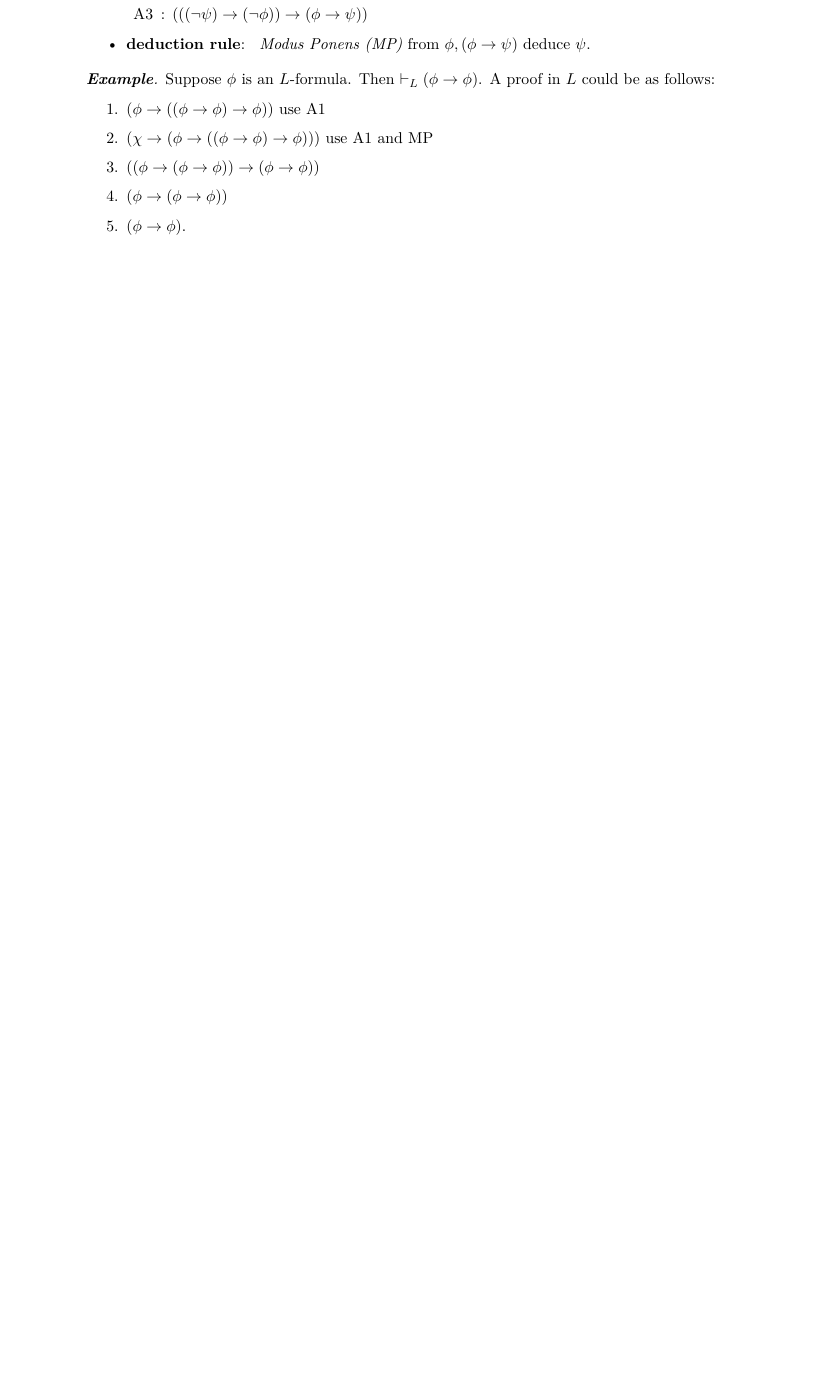
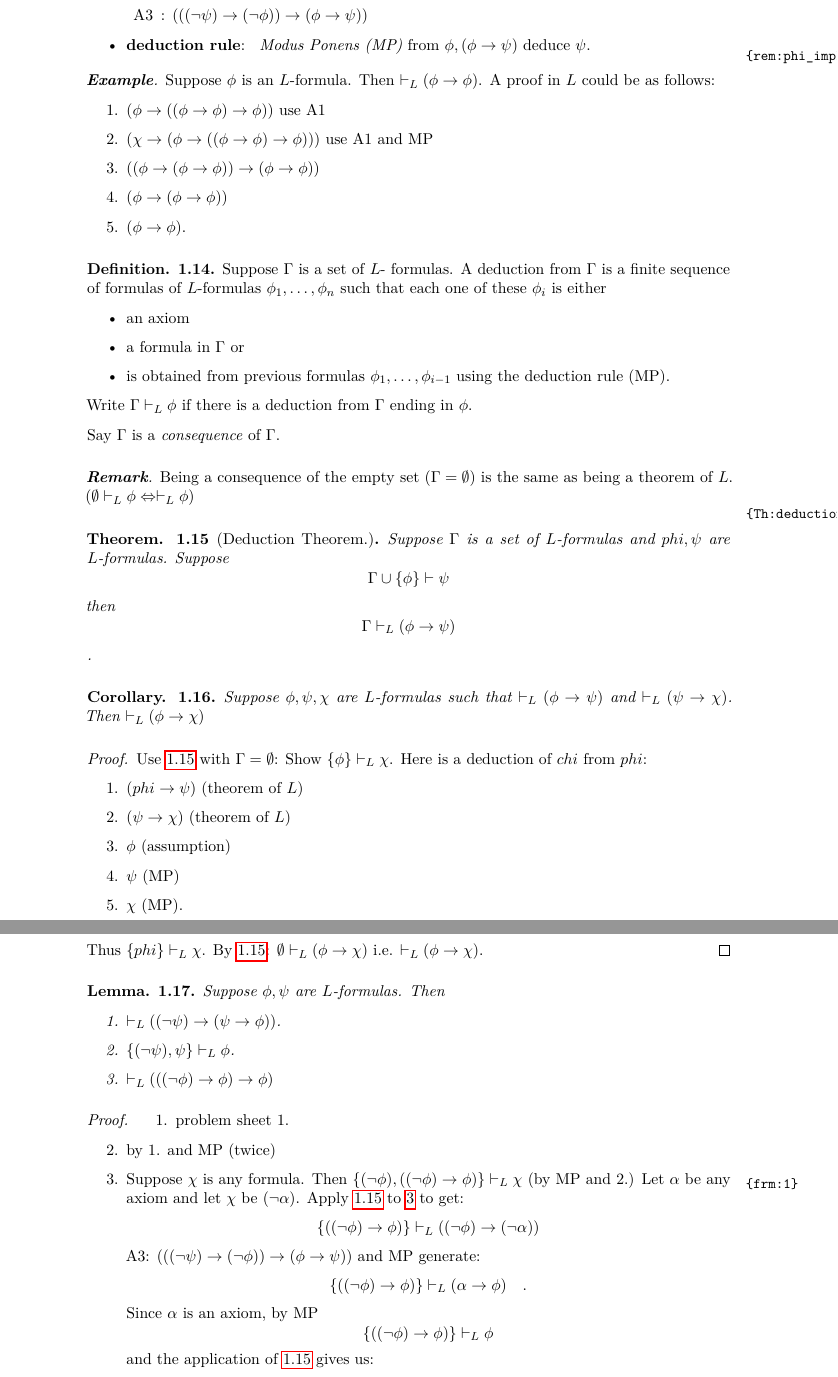
Before and after one commit to IlicLuka/LogicImperial, a LaTeX document (Logic.tex): part of page 8 of 8 before the commit and two parts of pages 8 and 9 of 10 after it, the two joined at a grey line, cut so that both start at the same text, the shorter picture padded with empty space. Compiled offline with pdfLaTeX.

Commit message:
4th lecture - lable issues

```diff
--- a/Logic.tex
+++ b/Logic.tex
@@ -6,7 +6,7 @@
 \usepackage{lmodern}
 \usepackage{amsmath}
 \usepackage{amssymb}
-%\usepackage{showkeys}
+\usepackage{showlabels}
 \usepackage{amsthm}
 \usepackage{booktabs}
 \usepackage{graphicx}
@@ -351,3 +353,65 @@ A proof in $L$ could be as follows:
 \end{example}
 \end{definition}
 
+\begin{definition}
+
+Suppose $\Gamma$ is a set of $L$- formulas. A deduction from $\Gamma$ is a finite sequence of formulas of $L$-formulas $\phi_1,\dots,\phi_n$ such that each one of these $\phi_i$ is either
+\begin{itemize}
+    \item an axiom
+    \item a formula in $\Gamma$ or
+    \item is obtained from previous formulas $\phi_1,\dots,\phi_{i-1}$ using the deduction rule (MP).
+\end{itemize}
+Write $\Gamma \vdash_L \phi$ if there is a deduction from $\Gamma$ ending in $\phi$.
+
+Say $\Gamma$ is a \emph{consequence} of $\Gamma$.
+\end{definition}
+
+\begin{remark}
+Being a consequence of the empty set ($\Gamma = \emptyset$) is the same as being a theorem of $L$. ($\emptyset \vdash_L \phi \Leftrightarrow \vdash_L \phi$)
+\end{remark}
+
+\begin{theorem}[Deduction Theorem.]\label{Th:deduction}
+Suppose $\Gamma$ is a set of $L$-formulas and $phi,\psi$ are $L$-formulas. Suppose
+    \[ \Gamma \cup \{\phi\} \vdash \psi \] then
+    \[ \Gamma \vdash_L (\phi \rightarrow \psi) \].
+\end{theorem}
+
+\begin{corollary}
+Suppose $\phi,\psi,\chi$ are $L$-formulas such that $ \vdash_L (\phi \rightarrow \psi)$ and $ \vdash_L (\psi \rightarrow \chi)$. Then $ \vdash_L (\phi \rightarrow \chi)$
+\end{corollary}
+
+\begin{proof}
+Use \ref{Th:deduction} with $\Gamma = \emptyset$: Show $\{\phi\} \vdash_L \chi$. Here is a deduction of $chi$ from $phi$:
+\begin{enumerate}
+    \item $(phi \rightarrow \psi)$ (theorem of $L$)
+    \item $(\psi \rightarrow \chi)$ (theorem of $L$)
+    \item $\phi$ (assumption)
+    \item $\psi$ (MP)
+    \item $\chi$ (MP).
+\end{enumerate}
+Thus $\{phi\} \vdash_L \chi$.
+By \ref{Th:deduction}: $\emptyset \vdash_L (\phi \rightarrow \chi)$ i.e. $ \vdash_L (\phi \rightarrow \chi) $.
+\end{proof}
+
+\begin{lemma}
+Suppose $\phi,\psi$ are $L$-formulas. Then
+\begin{enumerate}
+    \item $\vdash_L ((\lnot \psi) \rightarrow (\psi \rightarrow \phi))$.
+    \item $\{(\lnot \psi),\psi\} \vdash_L \phi$.
+    \item $\vdash_L (((\lnot \phi) \rightarrow \phi) \rightarrow \phi)$
+\end{enumerate}
+\end{lemma}
+
+\begin{proof}
+\begin{enumerate}
+    \item problem sheet 1.
+    \item by 1. and MP (twice)
+    \item Suppose $\chi$ is any formula. Then $\{(\lnot \phi),((\lnot \phi) \rightarrow \phi) \} \vdash_L \chi$\label{frm:1} (by MP and 2.)
+    Let $\alpha$ be any axiom and let $\chi$ be $(\lnot \alpha)$.
+    Apply \ref{Th:deduction} to \ref{frm:1} to get:
+    \[ \{((\lnot \phi) \rightarrow \phi)\} \vdash_L ((\lnot \phi) \rightarrow (\lnot \alpha)) \]
+    A3: $(((\lnot \psi) \rightarrow ( \lnot \phi)) \rightarrow (\phi \rightarrow \psi))$ and MP generate:
+    \[ \{((\lnot \phi) \rightarrow \phi)\} \vdash_L ( \alpha \rightarrow \phi) \quad. \]
+    Since $\alpha$ is an axiom, by MP
+        \[ \{((\lnot \phi) \rightarrow \phi)\} \vdash_L \phi \] and the application of \ref{Th:deduction} gives us:
+        \[ \vdash_L (((\lnot \phi) \rightarrow \phi) \rightarrow \phi) \quad. \]
@@ -354,3 +437,5 @@ A proof in $L$ could be as follows:
+\end{proof}
+
 
 
 \end{document}
```
Also changed, not shown: Logic.pdf, Logic.tex (23 more changed lines).
